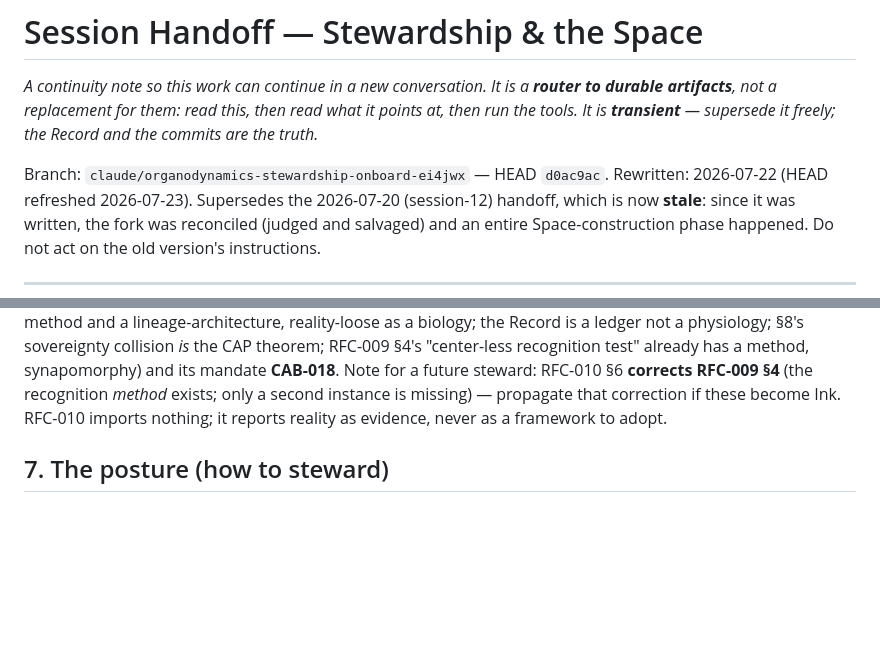
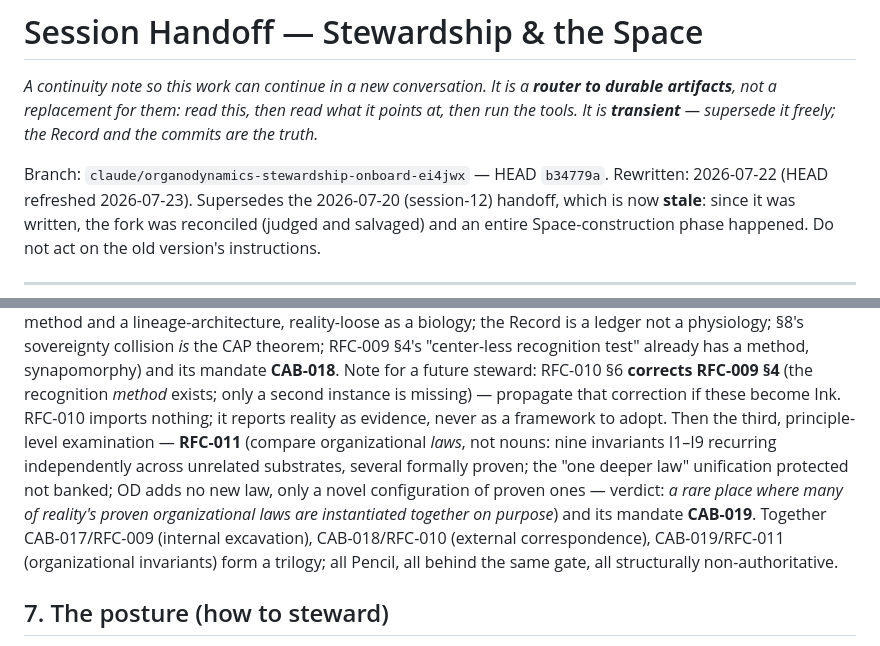
Before and after one commit to brill-foundation/organodynamics, a Markdown page: docs/HANDOFF.md, 2 parts joined by grey strips. Drawn GitHub-style; blank space fills up the shorter version.

Commit message:
Handoff: queue RFC-011 / CAB-019; note the excavation trilogy; refresh HEAD
The principle-level examination joins the deposits behind the reconciliation gate
(§6), noted as the third of a trilogy (internal / external / organizational-invariant),
and the HEAD pointer moves to the current tip.

Co-Authored-By: Claude Opus 4.8 <noreply@anthropic.com>
Claude-Session: https://claude.ai/code/session_01JL9WZ6kYuFpKDNrTTzMC7Q

```diff
--- a/docs/HANDOFF.md
+++ b/docs/HANDOFF.md
@@ -5,7 +5,7 @@
 read what it points at, then run the tools. It is **transient** — supersede it
 freely; the Record and the commits are the truth.*
 
-Branch: `claude/organodynamics-stewardship-onboard-ei4jwx` — HEAD `d0ac9ac`.
+Branch: `claude/organodynamics-stewardship-onboard-ei4jwx` — HEAD `b34779a`.
 Rewritten: 2026-07-22 (HEAD refreshed 2026-07-23). Supersedes the 2026-07-20 (session-12) handoff, which is
 now **stale**: since it was written, the fork was reconciled (judged and
 salvaged) and an entire Space-construction phase happened. Do not act on the
@@ -170,7 +170,15 @@ CAP theorem; RFC-009 §4's "center-less recognition test" already has a method,
 synapomorphy) and its mandate **CAB-018**. Note for a future steward: RFC-010 §6
 **corrects RFC-009 §4** (the recognition *method* exists; only a second instance is
 missing) — propagate that correction if these become Ink. RFC-010 imports nothing;
-it reports reality as evidence, never as a framework to adopt.
+it reports reality as evidence, never as a framework to adopt. Then the third,
+principle-level examination — **RFC-011** (compare organizational *laws*, not nouns:
+nine invariants I1–I9 recurring independently across unrelated substrates, several
+formally proven; the "one deeper law" unification protected not banked; OD adds no new
+law, only a novel configuration of proven ones — verdict: *a rare place where many of
+reality's proven organizational laws are instantiated together on purpose*) and its
+mandate **CAB-019**. Together CAB-017/RFC-009 (internal excavation), CAB-018/RFC-010
+(external correspondence), CAB-019/RFC-011 (organizational invariants) form a trilogy;
+all Pencil, all behind the same gate, all structurally non-authoritative.
 
 ## 7. The posture (how to steward)
 
```
